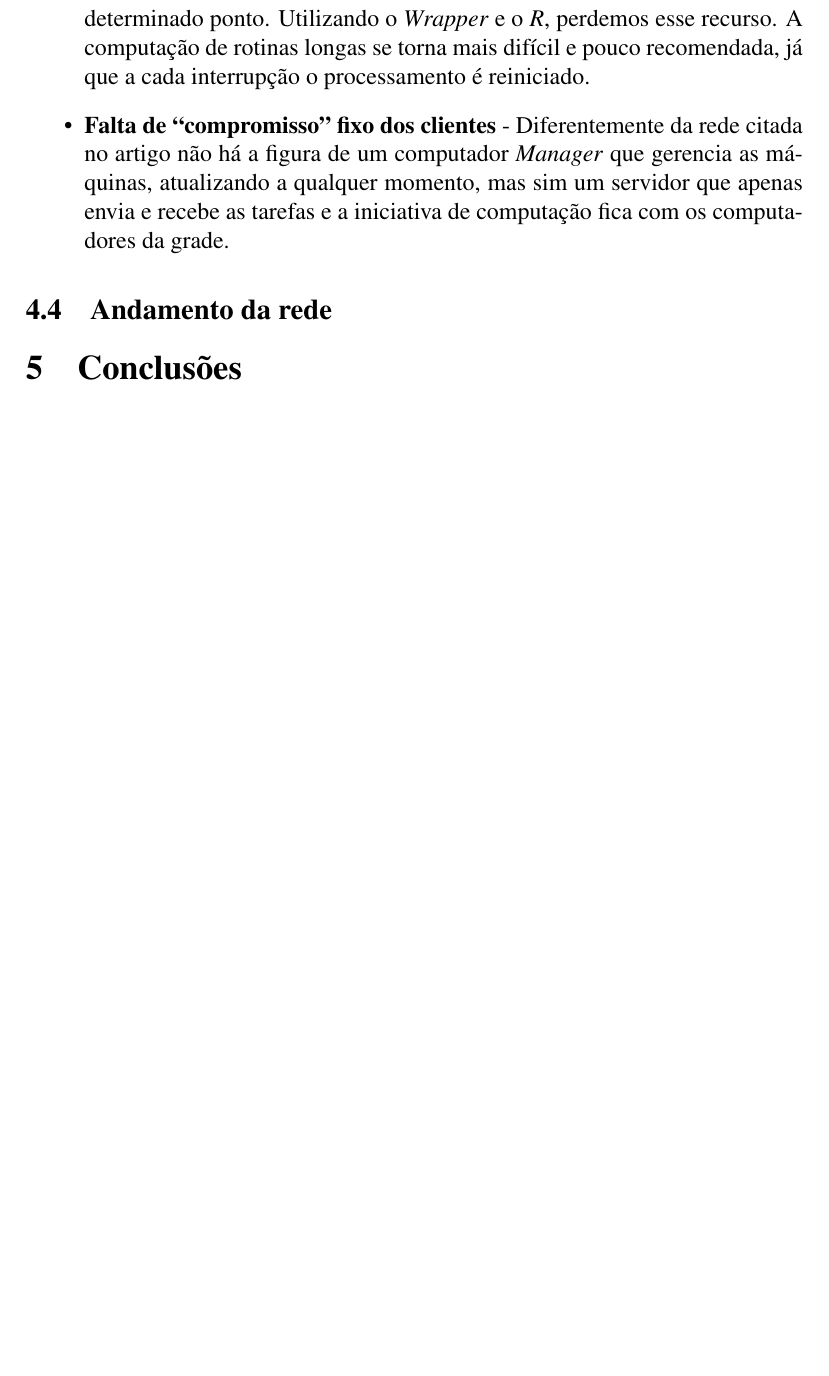
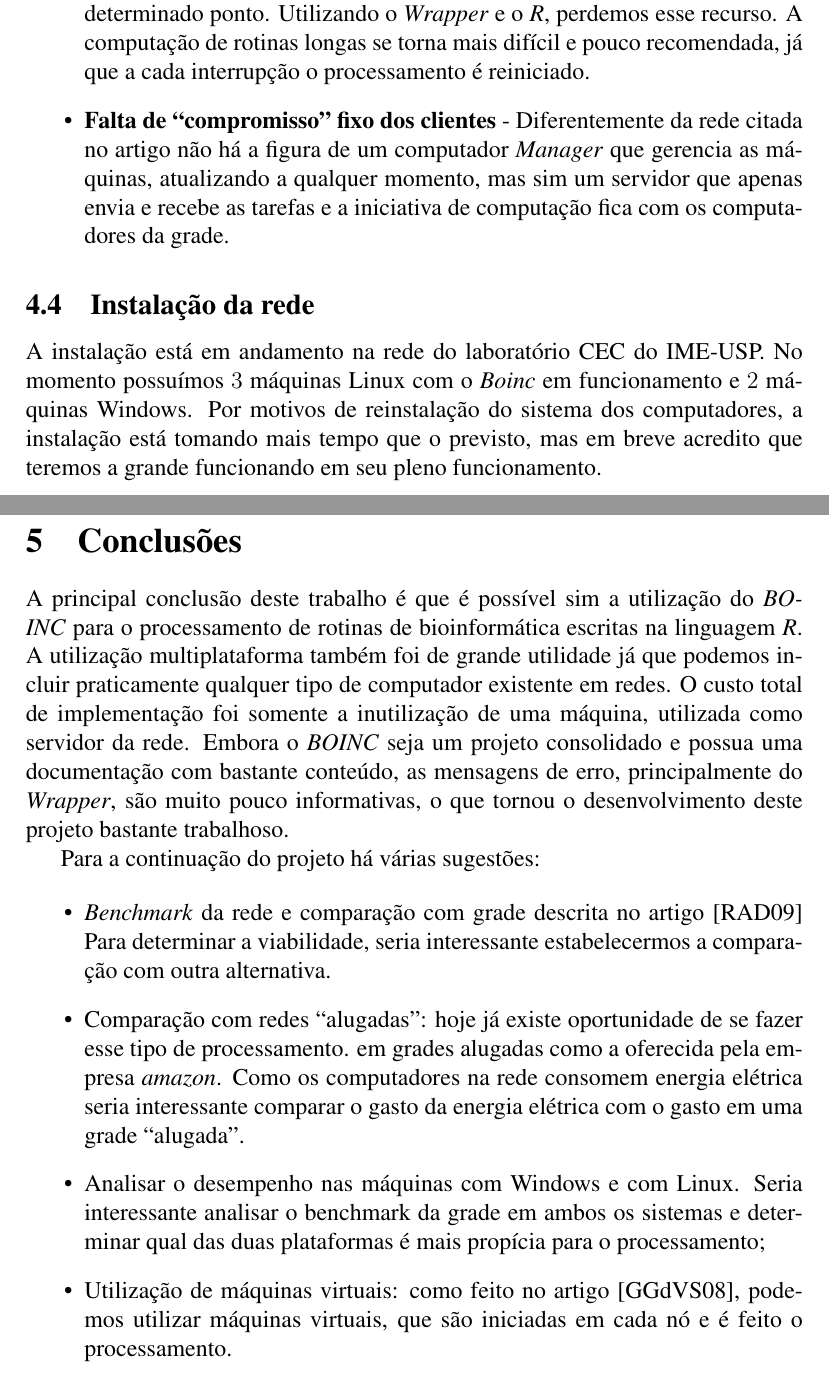
Before and after one commit to rodrigoflores/Graduation-Project, a LaTeX thesis (thesis/thesis.tex, which reads thesis/conclusoes.tex, thesis/resultados.tex): part of page 10 of 11 before the commit and two parts of pages 12 and 13 of 16 after it, the two joined at a grey line, cut so that both start at the same text, the shorter picture padded with empty space. Compiled offline with pdfLaTeX.

Commit message:
Tese quase terminada

```diff
--- a/thesis/conclusoes.tex
+++ b/thesis/conclusoes.tex
@@ -0,0 +1,25 @@
+
+A principal conclusão deste trabalho é que é possível sim a utilização do \emph{BOINC} para o processamento
+de rotinas de bioinformática escritas na linguagem \emph{R}. A utilização multiplataforma
+também foi de grande utilidade já que podemos incluir praticamente qualquer tipo de computador
+existente em redes. O custo total de implementação foi somente a inutilização de uma máquina, utilizada
+como servidor da rede. Embora o \emph{BOINC} seja um projeto consolidado e possua uma documentação com bastante conteúdo,
+as mensagens de erro, principalmente do \emph{Wrapper}, são muito pouco informativas, o que tornou o desenvolvimento
+deste projeto bastante trabalhoso.
+
+Para a continuação do projeto há várias sugestões:
+
+\begin{itemize}
+  \item \emph{Benchmark} da rede e comparação com grade descrita no artigo \cite{Dias}
+Para determinar a viabilidade, seria interessante estabelecermos a comparação com outra
+alternativa.
+  \item Comparação com redes ``alugadas'': hoje já existe oportunidade de se fazer esse tipo de processamento.
+em grades alugadas como a oferecida pela empresa \emph{amazon}. Como os computadores na rede
+consomem energia elétrica seria interessante comparar o gasto da energia elétrica com o gasto em
+uma grade ``alugada''.
+  \item Analisar o desempenho nas máquinas com Windows e com Linux. Seria interessante analisar
+o benchmark da grade em ambos os sistemas e determinar qual das duas plataformas é mais
+propícia para o processamento;
+  \item Utilização de máquinas virtuais: como feito no artigo \cite{boinc}, podemos utilizar
+máquinas virtuais, que são iniciadas em cada nó e é feito o processamento.
+\end{itemize}
--- a/thesis/resultados.tex
+++ b/thesis/resultados.tex
@@ -83,4 +83,8 @@ que apenas envia e recebe as tarefas e a iniciativa de computação fica com os
 
 \end{itemize}
 
-\subsection{Andamento da rede}
+\subsection{Instalação da rede}
+
+A instalação está em andamento na rede do laboratório CEC do IME-USP. No momento possuímos $3$ máquinas Linux com o \emph{Boinc}
+em funcionamento e $2$ máquinas Windows. Por motivos de reinstalação do sistema dos computadores, a instalação está tomando
+mais tempo que o previsto, mas em breve acredito que teremos a grande funcionando em seu pleno funcionamento.
```
Also changed, not shown: thesis/atividades.tex (+3 -1 lines), thesis/conceitos_ferramentas.tex (+1 -1 lines), thesis/subjetiva.tex (+40 -0 lines), thesis/thesis.tex (+13 -30 lines), thesis/thesis.pdf.
